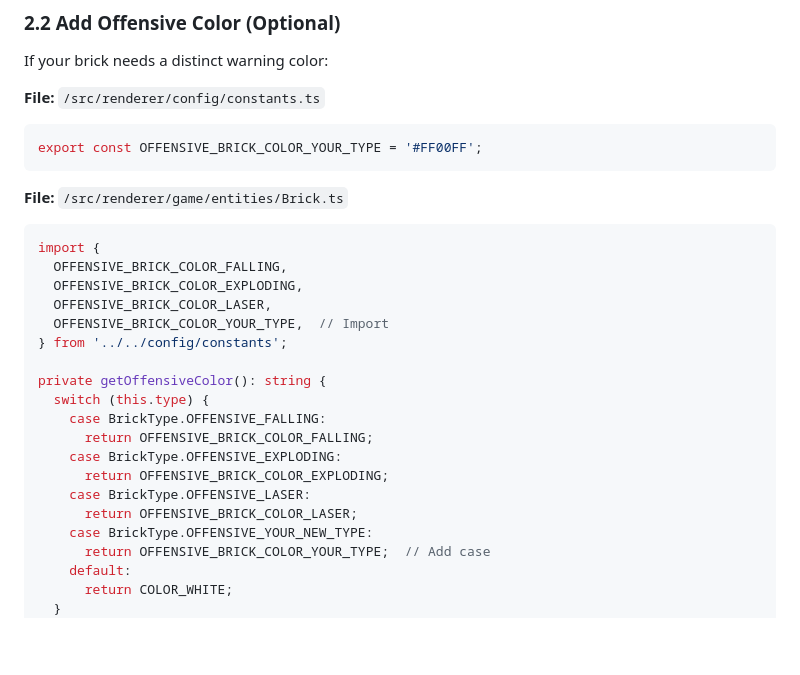
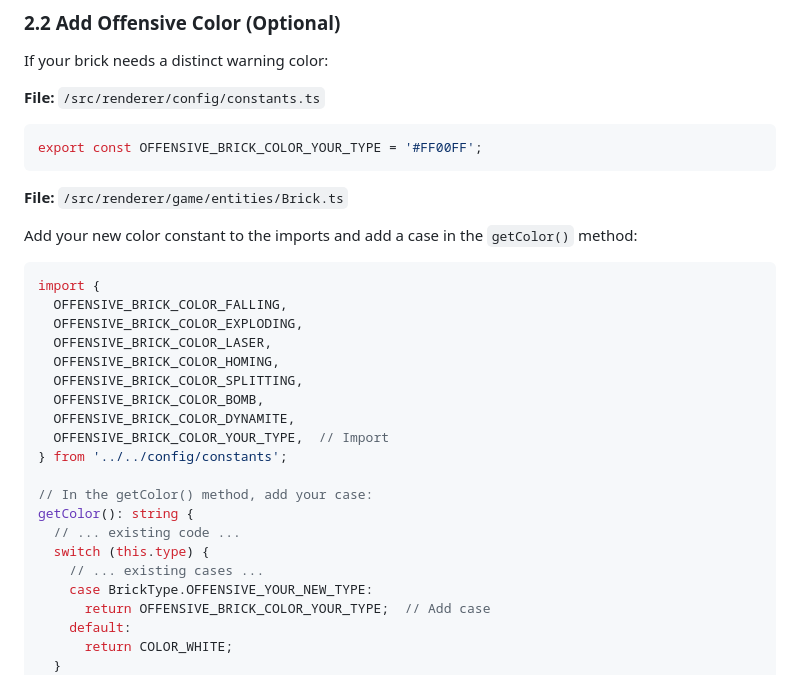
Before and after one commit to nfitbh72/bricks, a Markdown page: docs/howto-create-offensive-brick.md, the part around one of its changes. Drawn GitHub-style; blank space fills up the shorter version.

````diff
--- a/docs/howto-create-offensive-brick.md
+++ b/docs/howto-create-offensive-brick.md
@@ -66,22 +66,25 @@ export const OFFENSIVE_BRICK_COLOR_YOUR_TYPE = '#FF00FF';
 
 **File:** `/src/renderer/game/entities/Brick.ts`
 
+Add your new color constant to the imports and add a case in the `getColor()` method:
+
 ```typescript
 import {
   OFFENSIVE_BRICK_COLOR_FALLING,
   OFFENSIVE_BRICK_COLOR_EXPLODING,
   OFFENSIVE_BRICK_COLOR_LASER,
+  OFFENSIVE_BRICK_COLOR_HOMING,
+  OFFENSIVE_BRICK_COLOR_SPLITTING,
+  OFFENSIVE_BRICK_COLOR_BOMB,
+  OFFENSIVE_BRICK_COLOR_DYNAMITE,
   OFFENSIVE_BRICK_COLOR_YOUR_TYPE,  // Import
 } from '../../config/constants';
 
-private getOffensiveColor(): string {
+// In the getColor() method, add your case:
+getColor(): string {
+  // ... existing code ...
   switch (this.type) {
-    case BrickType.OFFENSIVE_FALLING:
-      return OFFENSIVE_BRICK_COLOR_FALLING;
-    case BrickType.OFFENSIVE_EXPLODING:
-      return OFFENSIVE_BRICK_COLOR_EXPLODING;
-    case BrickType.OFFENSIVE_LASER:
-      return OFFENSIVE_BRICK_COLOR_LASER;
+    // ... existing cases ...
     case BrickType.OFFENSIVE_YOUR_NEW_TYPE:
       return OFFENSIVE_BRICK_COLOR_YOUR_TYPE;  // Add case
     default:
````
Also changed, not shown: other parts of docs/howto-create-offensive-brick.md (+37 -23 lines), docs/myplan.md (+4 -2 lines).
